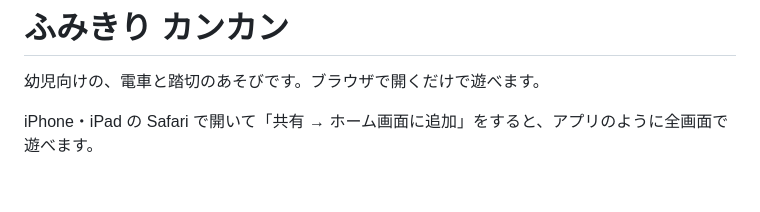
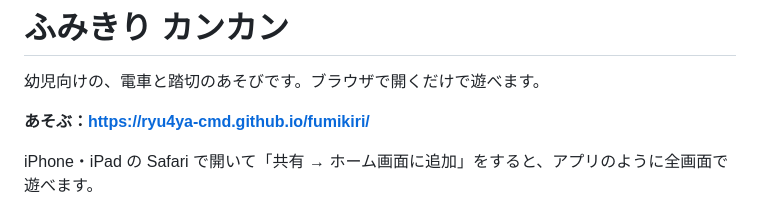
Before and after one commit to ryu4ya-cmd/fumikiri, a Markdown page: README.md, the part around the change. Rendered like a GitHub page; blank space fills up the shorter version.

Commit message:
README に公開ページのアドレスを書く
Co-Authored-By: Claude Opus 5.5 <noreply@anthropic.com>
Claude-Session: https://claude.ai/code/session_01NWL1SNCVwkZuwxdxbQ61ej

```diff
--- a/README.md
+++ b/README.md
@@ -1,6 +1,8 @@
 # ふみきり カンカン
 
 幼児向けの、電車と踏切のあそびです。ブラウザで開くだけで遊べます。
+
+**あそぶ：https://ryu4ya-cmd.github.io/fumikiri/**
 
 iPhone・iPad の Safari で開いて「共有 → ホーム画面に追加」をすると、アプリのように全画面で遊べます。
 
```
